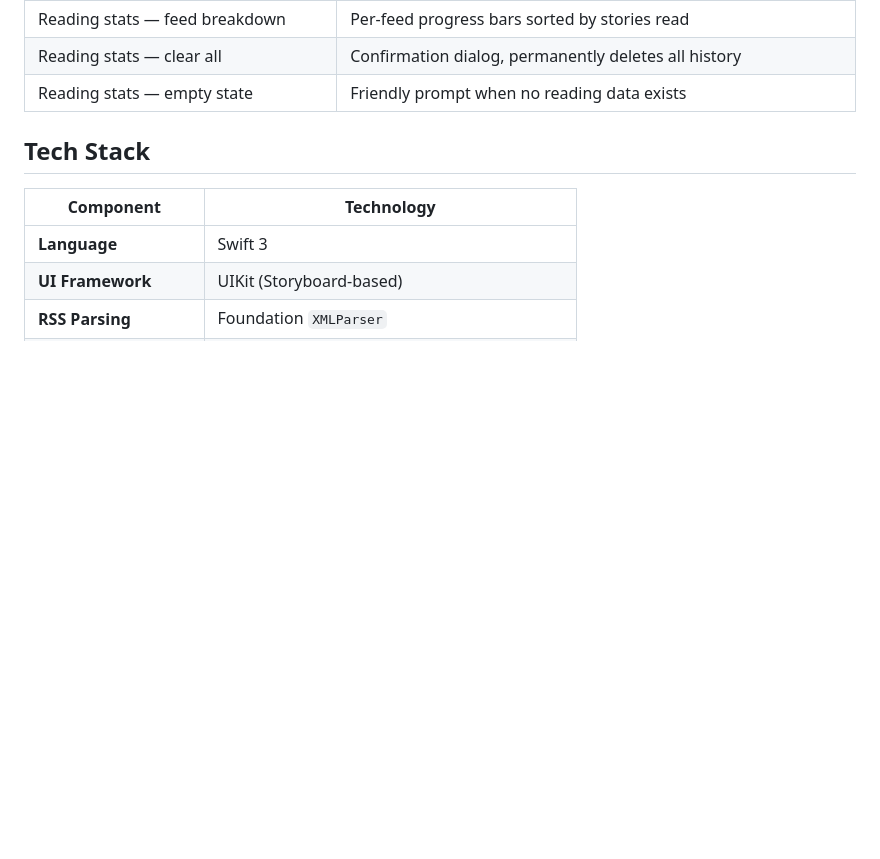
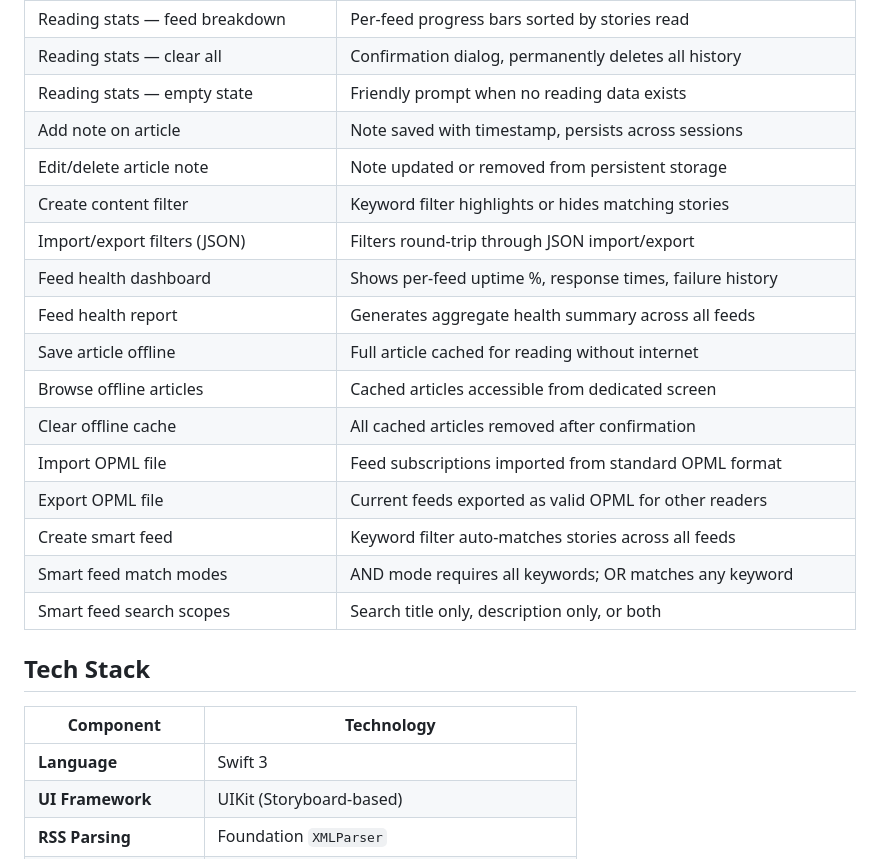
Before and after one commit to sauravbhattacharya001/FeedReader, a Markdown page: README.md, the part around one of its changes. Drawn GitHub-style; blank space fills up the shorter version.

```diff
--- a/README.md
+++ b/README.md
@@ -230,6 +266,20 @@ open FeedReader.xcodeproj
 | Reading stats — feed breakdown | Per-feed progress bars sorted by stories read |
 | Reading stats — clear all | Confirmation dialog, permanently deletes all history |
 | Reading stats — empty state | Friendly prompt when no reading data exists |
+| Add note on article | Note saved with timestamp, persists across sessions |
+| Edit/delete article note | Note updated or removed from persistent storage |
+| Create content filter | Keyword filter highlights or hides matching stories |
+| Import/export filters (JSON) | Filters round-trip through JSON import/export |
+| Feed health dashboard | Shows per-feed uptime %, response times, failure history |
+| Feed health report | Generates aggregate health summary across all feeds |
+| Save article offline | Full article cached for reading without internet |
+| Browse offline articles | Cached articles accessible from dedicated screen |
+| Clear offline cache | All cached articles removed after confirmation |
+| Import OPML file | Feed subscriptions imported from standard OPML format |
+| Export OPML file | Current feeds exported as valid OPML for other readers |
+| Create smart feed | Keyword filter auto-matches stories across all feeds |
+| Smart feed match modes | AND mode requires all keywords; OR matches any keyword |
+| Smart feed search scopes | Search title only, description only, or both |
 
 ## Tech Stack
 
```
Also changed, not shown: other parts of README.md (+45 -9 lines).
